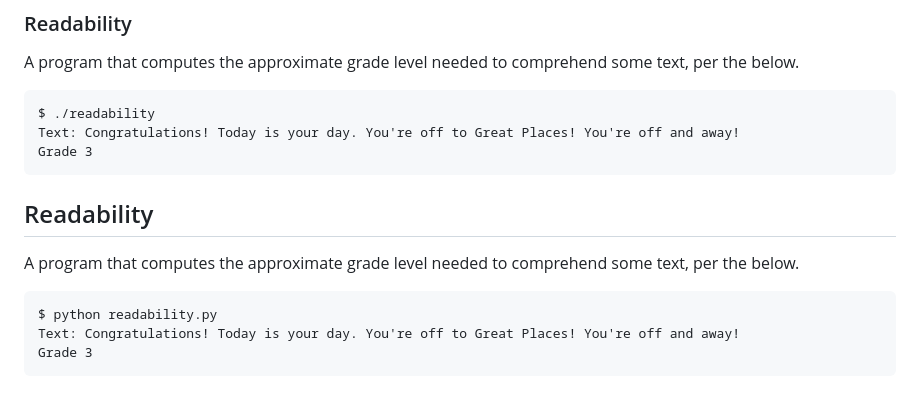
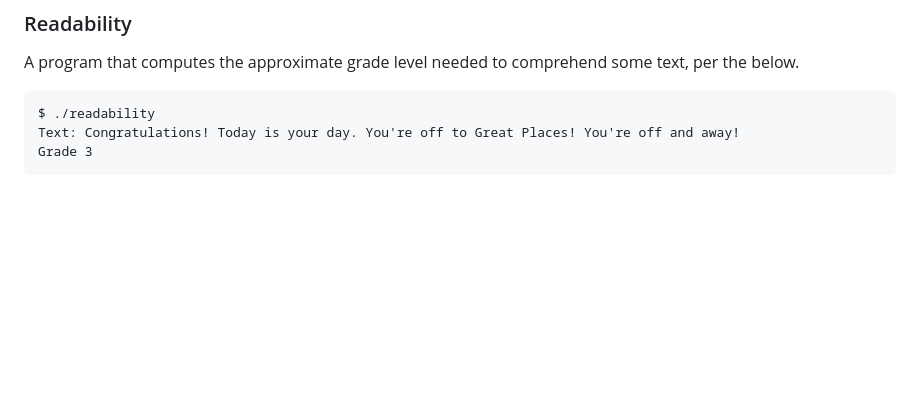
Before and after one commit to ElmarGeerlings/CS50x, a Markdown page: README.md, the part around the change. Drawn GitHub-style; blank space fills up the shorter version.

````diff
--- a/README.md
+++ b/README.md
@@ -46,14 +46,6 @@ A program that runs a plurality election
 A program that computes the approximate grade level needed to comprehend some text, per the below.
 ```
 $ ./readability
-Text: Congratulations! Today is your day. You're off to Great Places! You're off and away!
-Grade 3
-```
-
-## Readability
-A program that computes the approximate grade level needed to comprehend some text, per the below.
-```
-$ python readability.py
 Text: Congratulations! Today is your day. You're off to Great Places! You're off and away!
 Grade 3
 ```
````
